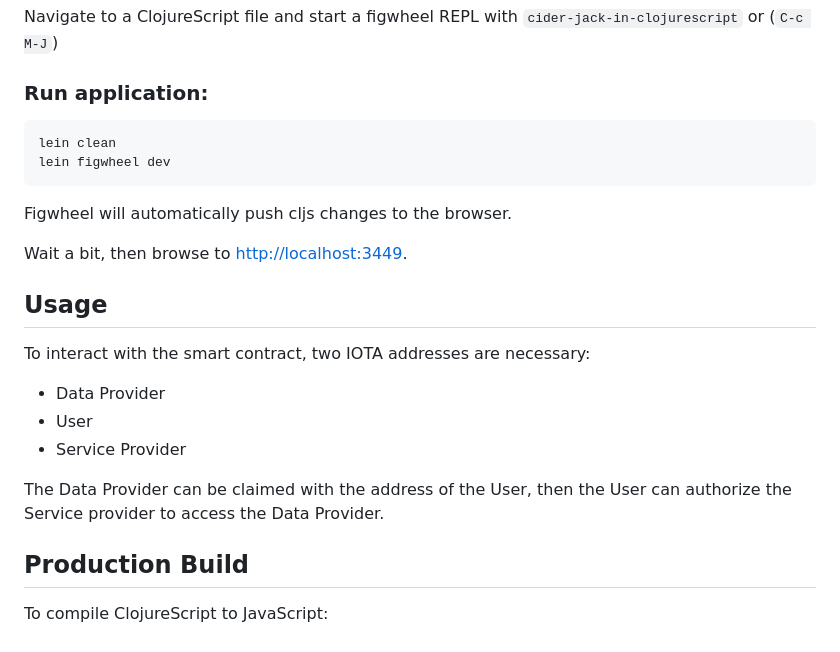
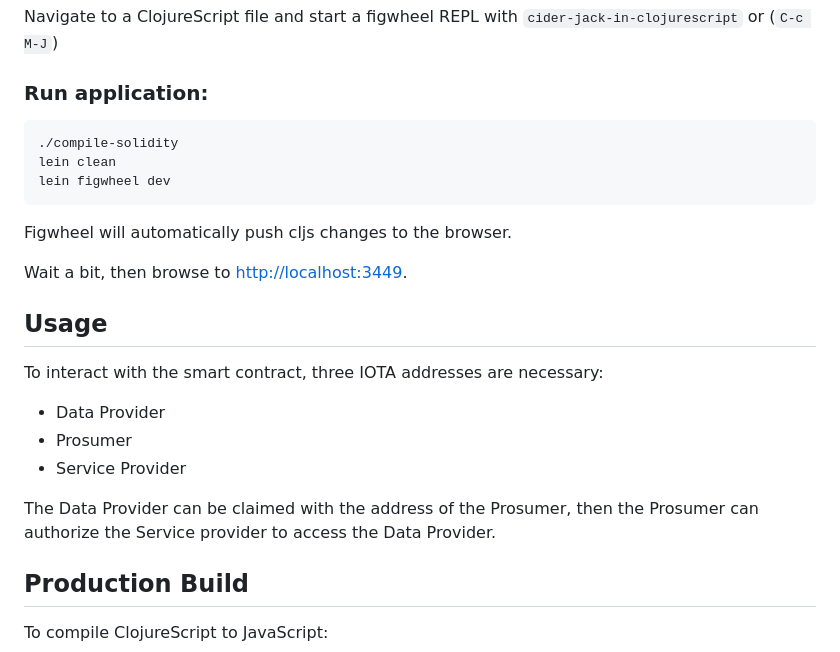
Before and after one commit to alliander-opensource/decentralized-auth, a Markdown page: README.md, the part around the change. Rendered like a GitHub page.

Commit message:
Rename entities in code and docs
Device -> Data Provider
App -> Service Provider
Consumer -> Prosumer

````diff
--- a/README.md
+++ b/README.md
@@ -20,6 +20,7 @@ Navigate to a ClojureScript file and start a figwheel REPL with `cider-jack-in-c
 ### Run application:
 
 ```
+./compile-solidity
 lein clean
 lein figwheel dev
 ```
@@ -30,13 +31,13 @@ Wait a bit, then browse to [http://localhost:3449](http://localhost:3449).
 
 ## Usage
 
-To interact with the smart contract, two IOTA addresses are necessary:
+To interact with the smart contract, three IOTA addresses are necessary:
 
 - Data Provider
-- User
+- Prosumer
 - Service Provider
 
-The Data Provider can be claimed with the address of the User, then the User can authorize the Service provider to access the Data Provider.
+The Data Provider can be claimed with the address of the Prosumer, then the Prosumer can authorize the Service provider to access the Data Provider.
 
 ## Production Build
 
````
Also changed, not shown: resources/images/frontend.png, 6 other files.
